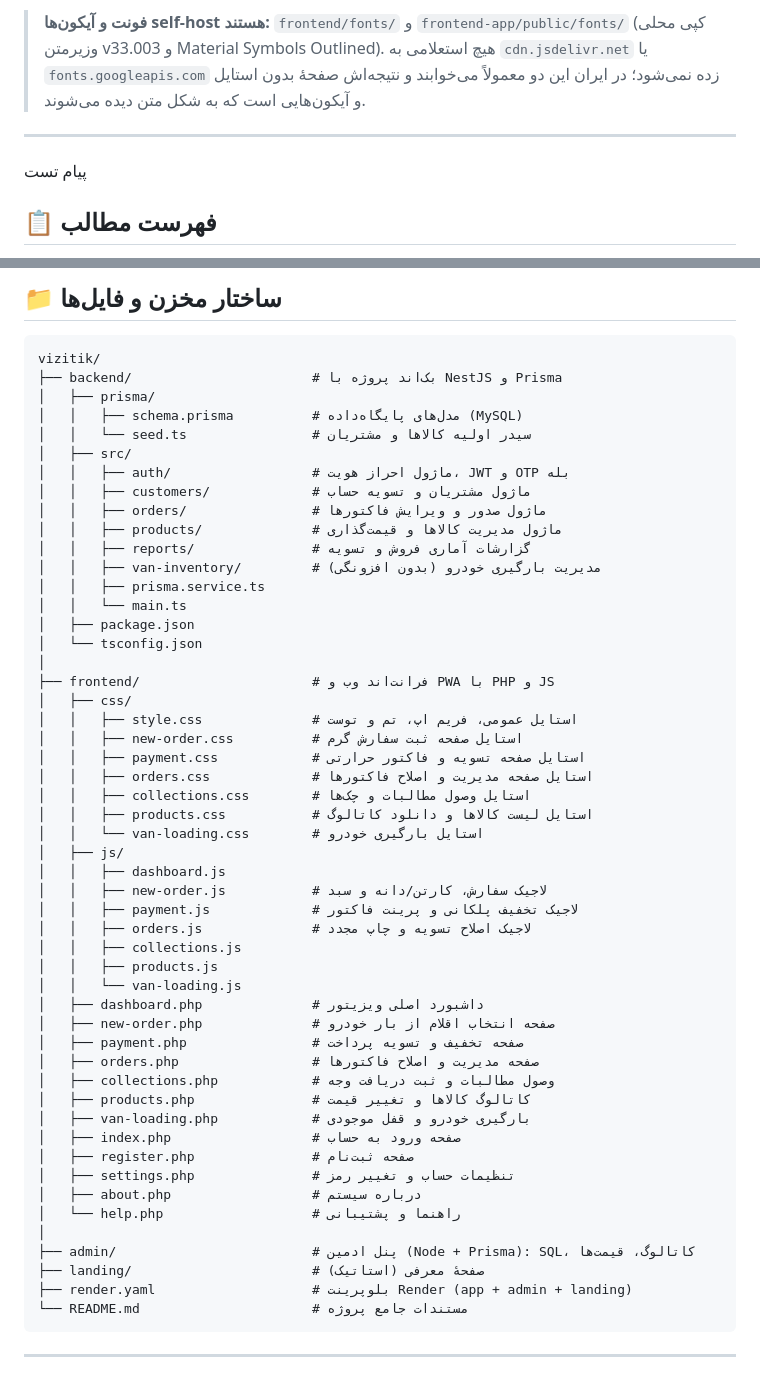
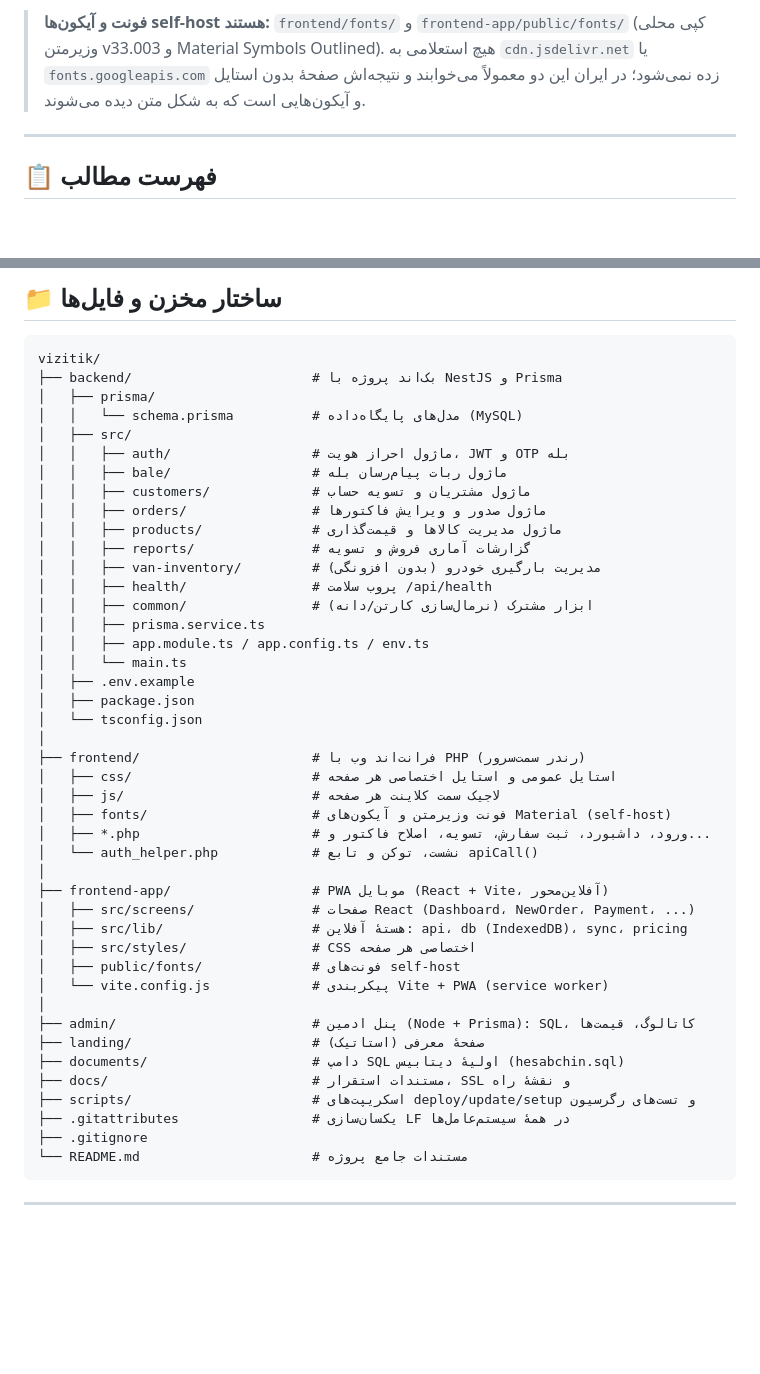
Before and after one commit to MohammadAky/Vizitik, a Markdown page: README.md, 2 parts joined by grey strips. GitHub-like rendering; blank space fills up the shorter version.

Commit message:
docs(readme): drop the Render section and fix the repo tree
Removes the leftover test line and the whole Render deployment walkthrough (only the VPS/Ubuntu path stays). The structure tree now matches the repository - frontend-app, docs, documents, scripts and .gitattributes are listed - and no longer mentions files that do not exist (prisma/seed.ts, js/collections.js).

````diff
--- a/README.md
+++ b/README.md
@@ -9,7 +9,6 @@
 > می‌خوابند و نتیجه‌اش صفحهٔ بدون استایل و آیکون‌هایی است که به شکل متن دیده می‌شوند.
 
 ---
-پیام تست
 ## 📋 فهرست مطالب
 1. [معرفی پروژه](#-معرفی-پروژه)
 2. [معماری و پشته فناوری](#-معماری-و-پشته-فناوری)
@@ -260,53 +239,45 @@ sudo bash scripts/deploy.sh --yes --full-reset # + پاک‌کردن /opt/viziti
 vizitik/
 ├── backend/                       # بک‌اند پروژه با NestJS و Prisma
 │   ├── prisma/
-│   │   ├── schema.prisma          # مدل‌های پایگاه‌داده (MySQL)
-│   │   └── seed.ts                # سیدر اولیه کالاها و مشتریان
+│   │   └── schema.prisma          # مدل‌های پایگاه‌داده (MySQL)
 │   ├── src/
 │   │   ├── auth/                  # ماژول احراز هویت، JWT و OTP بله
+│   │   ├── bale/                  # ماژول ربات پیام‌رسان بله
 │   │   ├── customers/             # ماژول مشتریان و تسویه حساب
 │   │   ├── orders/                # ماژول صدور و ویرایش فاکتورها
 │   │   ├── products/              # ماژول مدیریت کالاها و قیمت‌گذاری
 │   │   ├── reports/               # گزارشات آماری فروش و تسویه
 │   │   ├── van-inventory/         # مدیریت بارگیری خودرو (بدون افزونگی)
+│   │   ├── health/                # پروب سلامت /api/health
+│   │   ├── common/                # ابزار مشترک (نرمال‌سازی کارتن/دانه)
 │   │   ├── prisma.service.ts
+│   │   ├── app.module.ts / app.config.ts / env.ts
 │   │   └── main.ts
+│   ├── .env.example
 │   ├── package.json
 │   └── tsconfig.json
 │
-├── frontend/                      # فرانت‌اند وب و PWA با PHP و JS
-│   ├── css/
-│   │   ├── style.css              # استایل عمومی، فریم اپ، تم و توست
-│   │   ├── new-order.css          # استایل صفحه ثبت سفارش گرم
-│   │   ├── payment.css            # استایل صفحه تسویه و فاکتور حرارتی
-│   │   ├── orders.css             # استایل صفحه مدیریت و اصلاح فاکتورها
-│   │   ├── collections.css        # استایل وصول مطالبات و چک‌ها
-│   │   ├── products.css           # استایل لیست کالاها و دانلود کاتالوگ
-│   │   └── van-loading.css        # استایل بارگیری خودرو
-│   ├── js/
-│   │   ├── dashboard.js
-│   │   ├── new-order.js           # لاجیک سفارش، کارتن/دانه و سبد
-│   │   ├── payment.js             # لاجیک تخفیف پلکانی و پرینت فاکتور
-│   │   ├── orders.js              # لاجیک اصلاح تسویه و چاپ مجدد
-│   │   ├── collections.js
-│   │   ├── products.js
-│   │   └── van-loading.js
-│   ├── dashboard.php              # داشبورد اصلی ویزیتور
-│   ├── new-order.php              # صفحه انتخاب اقلام از بار خودرو
-│   ├── payment.php                # صفحه تخفیف و تسویه پرداخت
-│   ├── orders.php                 # صفحه مدیریت و اصلاح فاکتورها
-│   ├── collections.php            # وصول مطالبات و ثبت دریافت وجه
-│   ├── products.php               # کاتالوگ کالاها و تغییر قیمت
-│   ├── van-loading.php            # بارگیری خودرو و قفل موجودی
-│   ├── index.php                  # صفحه ورود به حساب
-│   ├── register.php               # صفحه ثبت‌نام
-│   ├── settings.php               # تنظیمات حساب و تغییر رمز
-│   ├── about.php                  # درباره سیستم
-│   └── help.php                   # راهنما و پشتیبانی
+├── frontend/                      # فرانت‌اند وب با PHP (رندر سمت‌سرور)
+│   ├── css/                       # استایل عمومی و استایل اختصاصی هر صفحه
+│   ├── js/                        # لاجیک سمت کلاینت هر صفحه
+│   ├── fonts/                     # فونت وزیرمتن و آیکون‌های Material (self-host)
+│   ├── *.php                      # ورود، داشبورد، ثبت سفارش، تسویه، اصلاح فاکتور و...
+│   └── auth_helper.php            # نشست، توکن و تابع apiCall()
+│
+├── frontend-app/                  # PWA موبایل (React + Vite، آفلاین‌محور)
+│   ├── src/screens/               # صفحات React (Dashboard، NewOrder، Payment، ...)
+│   ├── src/lib/                   # هستهٔ آفلاین: api، db (IndexedDB)، sync، pricing
+│   ├── src/styles/                # CSS اختصاصی هر صفحه
+│   ├── public/fonts/              # فونت‌های self-host
+│   └── vite.config.js             # پیکربندی Vite + PWA (service worker)
 │
 ├── admin/                         # پنل ادمین (Node + Prisma): SQL، کاتالوگ، قیمت‌ها
 ├── landing/                       # صفحهٔ معرفی (استاتیک)
-├── render.yaml                    # بلوپرینت Render (app + admin + landing)
+├── documents/                     # دامپ SQL اولیهٔ دیتابیس (hesabchin.sql)
+├── docs/                          # مستندات استقرار، SSL و نقشهٔ راه
+├── scripts/                       # اسکریپت‌های deploy/update/setup و تست‌های رگرسیون
+├── .gitattributes                 # یکسان‌سازی LF در همهٔ سیستم‌عامل‌ها
+├── .gitignore
 └── README.md                      # مستندات جامع پروژه
 ```
 
````
Also changed, not shown: other parts of README.md (+0 -20 lines).
